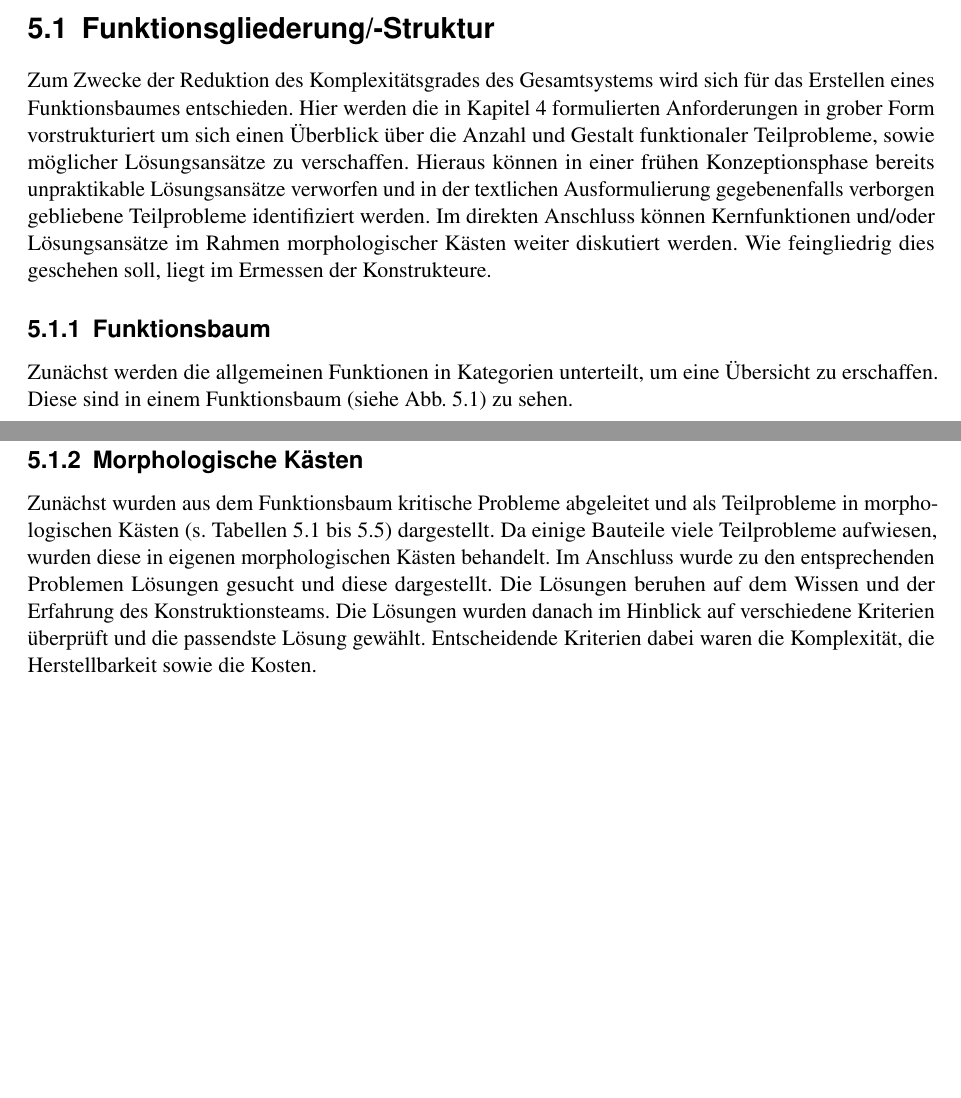
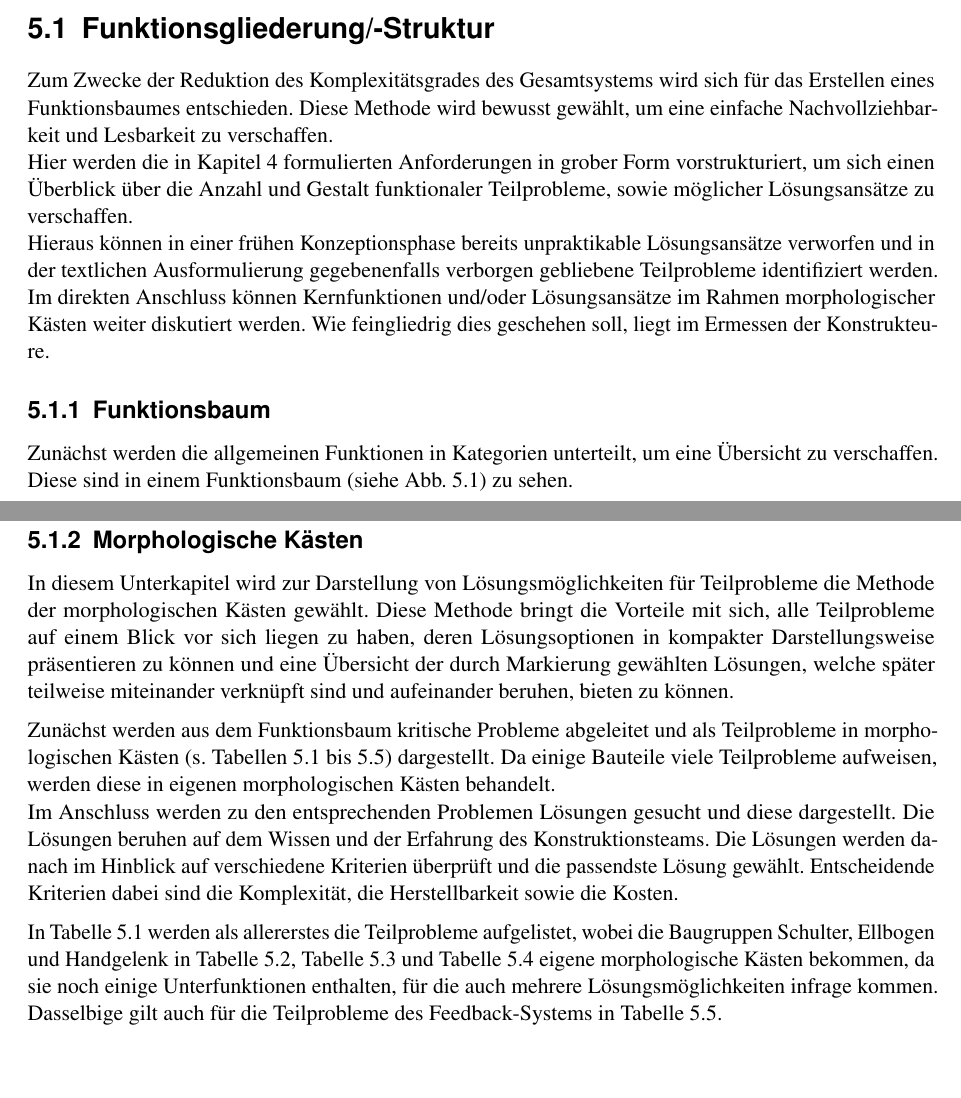
Before and after one commit to daicksta/FancyUseCase-Bot, a LaTeX thesis (__MAIN_FILE.tex, which reads chapters/5_Methodik.tex): two parts of pages 8 and 10 of 68, joined at a grey line, cut so that both start at the same text. Compiled offline with pdfLaTeX; a LaTeX package or settings file that is missing is left out.

Commit message:
Update 5_Methodik.tex

```diff
--- a/chapters/5_Methodik.tex
+++ b/chapters/5_Methodik.tex
@@ -7,13 +7,13 @@
 \chapter{Methodik}
 	\section{Funktionsgliederung/-Struktur}
 		% Um das Gerät strukturiert konstruieren zu können, werden die einzelnen Funktionen, welche der Arm erfüllen soll, gegliedert.
-		Zum Zwecke der Reduktion des Komplexitätsgrades des Gesamtsystems wird sich für das Erstellen eines Funktionsbaumes entschieden.
-		Hier werden die in \cref{chap:Aufgabenstellung} formulierten Anforderungen in grober Form vorstrukturiert um sich einen Überblick über die Anzahl und Gestalt funktionaler Teilprobleme, sowie möglicher Lösungsansätze zu verschaffen.
+		Zum Zwecke der Reduktion des Komplexitätsgrades des Gesamtsystems wird sich für das Erstellen eines Funktionsbaumes entschieden. Diese Methode wird bewusst gewählt, um eine einfache Nachvollziehbarkeit und Lesbarkeit zu verschaffen.\\
+		Hier werden die in \cref{chap:Aufgabenstellung} formulierten Anforderungen in grober Form vorstrukturiert, um sich einen Überblick über die Anzahl und Gestalt funktionaler Teilprobleme, sowie möglicher Lösungsansätze zu verschaffen.\\
 		Hieraus können in einer frühen Konzeptionsphase bereits unpraktikable Lösungsansätze verworfen und in der textlichen Ausformulierung gegebenenfalls verborgen gebliebene Teilprobleme identifiziert werden.
 		Im direkten Anschluss können Kernfunktionen und/oder Lösungsansätze im Rahmen morphologischer Kästen weiter diskutiert werden.	Wie feingliedrig dies geschehen soll, liegt im Ermessen der Konstrukteure.
 
 		\subsection{Funktionsbaum}
-			Zunächst werden die allgemeinen Funktionen in Kategorien unterteilt, um eine Übersicht zu erschaffen. Diese sind in einem Funktionsbaum (siehe \cref{fig:funktionsbaum}) zu sehen.
+			Zunächst werden die allgemeinen Funktionen in Kategorien unterteilt, um eine Übersicht zu verschaffen. Diese sind in einem Funktionsbaum (siehe \cref{fig:funktionsbaum}) zu sehen.
 			\begin{figure}[h]
 				\centering
 				\includesvg[height=.75\textheight]{Abb/chart}
@@ -25,7 +25,10 @@
 		\subsection{Morphologische Kästen}
 			% Im nächsten Schritt sind die erforderlichen Funktionen und mögliche Lösungen in morphologische Kästen (s. \crefrange{fig:morphologische-kasten-teilprobleme}{fig:morphologische-kasten-feedback-system}) aufgestellt. Die von uns gewählten Lösungen sind in grün markiert.\\
 			% Die Begründungen zu den Lösungsauswahlen werden in \cref{Begründung Lösungsauswahl} näher erläutert.
-			Zunächst wurden aus dem Funktionsbaum kritische Probleme abgeleitet und als Teilprobleme in morphologischen Kästen (s. \crefrange{fig:morphologische-kasten-teilprobleme}{fig:morphologische-kasten-feedback-system}) dargestellt. Da einige Bauteile viele Teilprobleme aufwiesen, wurden diese in eigenen morphologischen Kästen behandelt. Im Anschluss wurde zu den entsprechenden Problemen Lösungen gesucht und diese dargestellt. Die Lösungen beruhen auf dem Wissen und der Erfahrung des Konstruktionsteams. Die Lösungen wurden danach im Hinblick auf verschiedene Kriterien überprüft und die passendste Lösung gewählt. Entscheidende Kriterien dabei waren die Komplexität, die Herstellbarkeit sowie die Kosten.
+			In diesem Unterkapitel wird zur Darstellung von Lösungsmöglichkeiten für Teilprobleme die Methode der morphologischen Kästen gewählt. Diese Methode bringt die Vorteile mit sich, alle Teilprobleme auf einem Blick vor sich liegen zu haben, deren Lösungsoptionen in kompakter Darstellungsweise präsentieren zu können und eine Übersicht der durch Markierung gewählten Lösungen, welche später teilweise miteinander verknüpft sind und aufeinander beruhen, bieten zu können.\par \medskip
+			Zunächst werden aus dem Funktionsbaum kritische Probleme abgeleitet und als Teilprobleme in morphologischen Kästen (s. \crefrange{fig:morphologische-kasten-teilprobleme}{fig:morphologische-kasten-feedback-system}) dargestellt. Da einige Bauteile viele Teilprobleme aufweisen, werden diese in eigenen morphologischen Kästen behandelt.\\
+			Im Anschluss werden zu den entsprechenden Problemen Lösungen gesucht und diese dargestellt. Die Lösungen beruhen auf dem Wissen und der Erfahrung des Konstruktionsteams. Die Lösungen werden danach im Hinblick auf verschiedene Kriterien überprüft und die passendste Lösung gewählt. Entscheidende Kriterien dabei sind die Komplexität, die Herstellbarkeit sowie die Kosten.\par \medskip
+			In \cref{fig:morphologische-kasten-teilprobleme} werden als allererstes die Teilprobleme aufgelistet, wobei die Baugruppen Schulter, Ellbogen und Handgelenk in \cref{fig:morphologische-kasten-schulter}, \cref{fig:morphologische-kasten-ellbogen} und \cref{fig:morphologische-kasten-handgelenk} eigene morphologische Kästen bekommen, da sie noch einige Unterfunktionen enthalten, für die auch mehrere Lösungsmöglichkeiten infrage kommen. Dasselbige gilt auch für die Teilprobleme des Feedback-Systems in \cref{fig:morphologische-kasten-feedback-system}.
 
 			\begin{table}[h]
 				\centering
```
